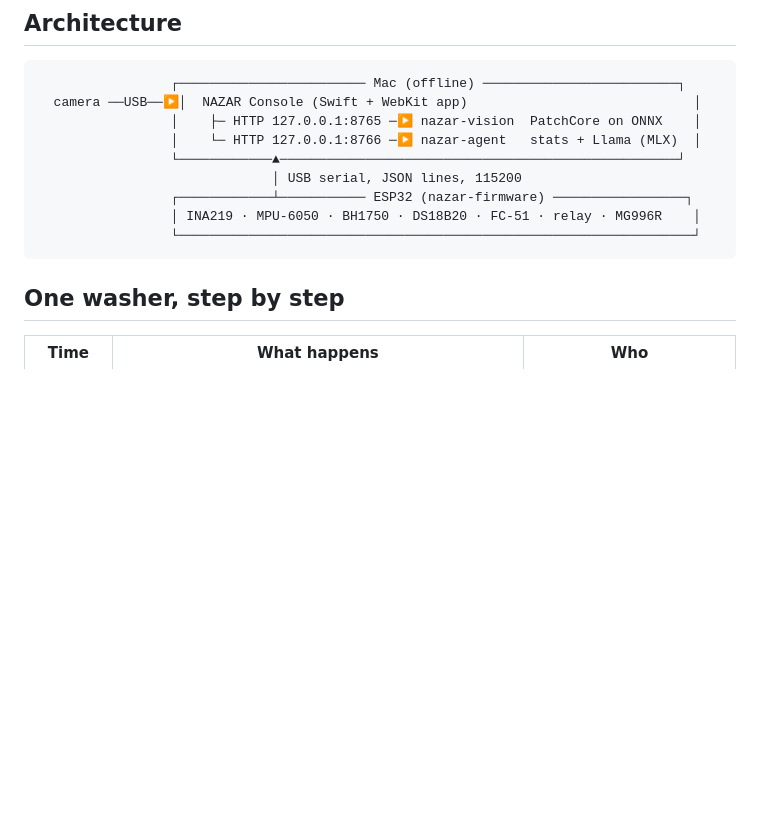
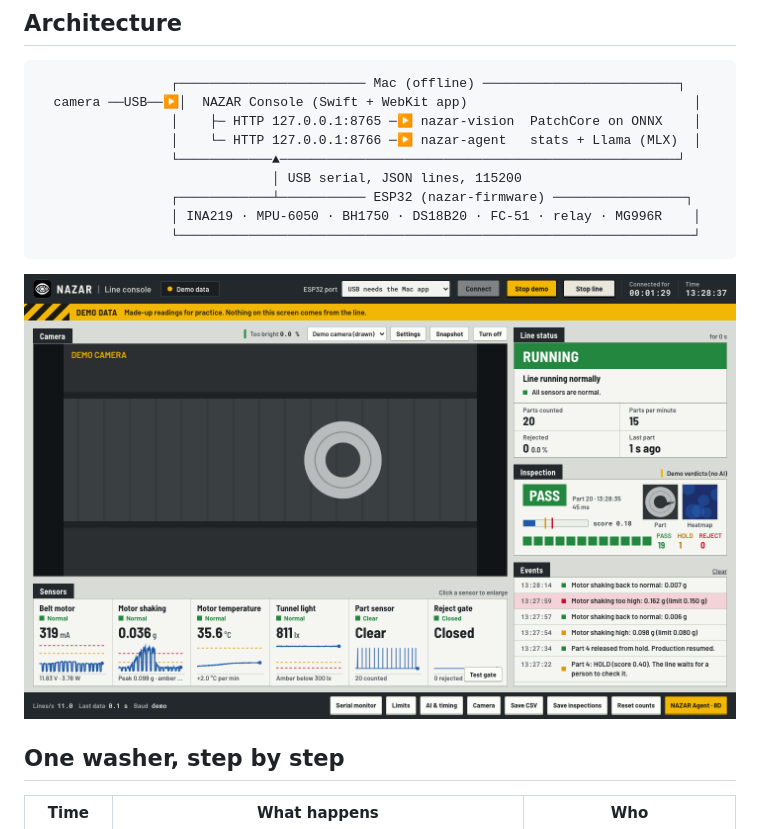
Before and after one commit to shubhammishra0212/nazar, a Markdown page: docs/overview.md, the part around the change. Rendered like a GitHub page; pictures changed too: docs/img/console.png (added); blank space fills up the shorter version.

Commit message:
Add system overview PDF with console screenshot
Co-Authored-By: Claude Opus 5.5 <noreply@anthropic.com>

````diff
--- a/docs/overview.md
+++ b/docs/overview.md
@@ -29,6 +29,8 @@ Everything runs **on one laptop, offline**. No cloud, no internet, no data leave
                  │ INA219 · MPU-6050 · BH1750 · DS18B20 · FC-51 · relay · MG996R    │
                  └──────────────────────────────────────────────────────────────────┘
 ```
+
+![NAZAR Console, the operator screen (demo data)](img/console.png)
 
 ## One washer, step by step
 
````
Also changed, not shown: 1 other file.
